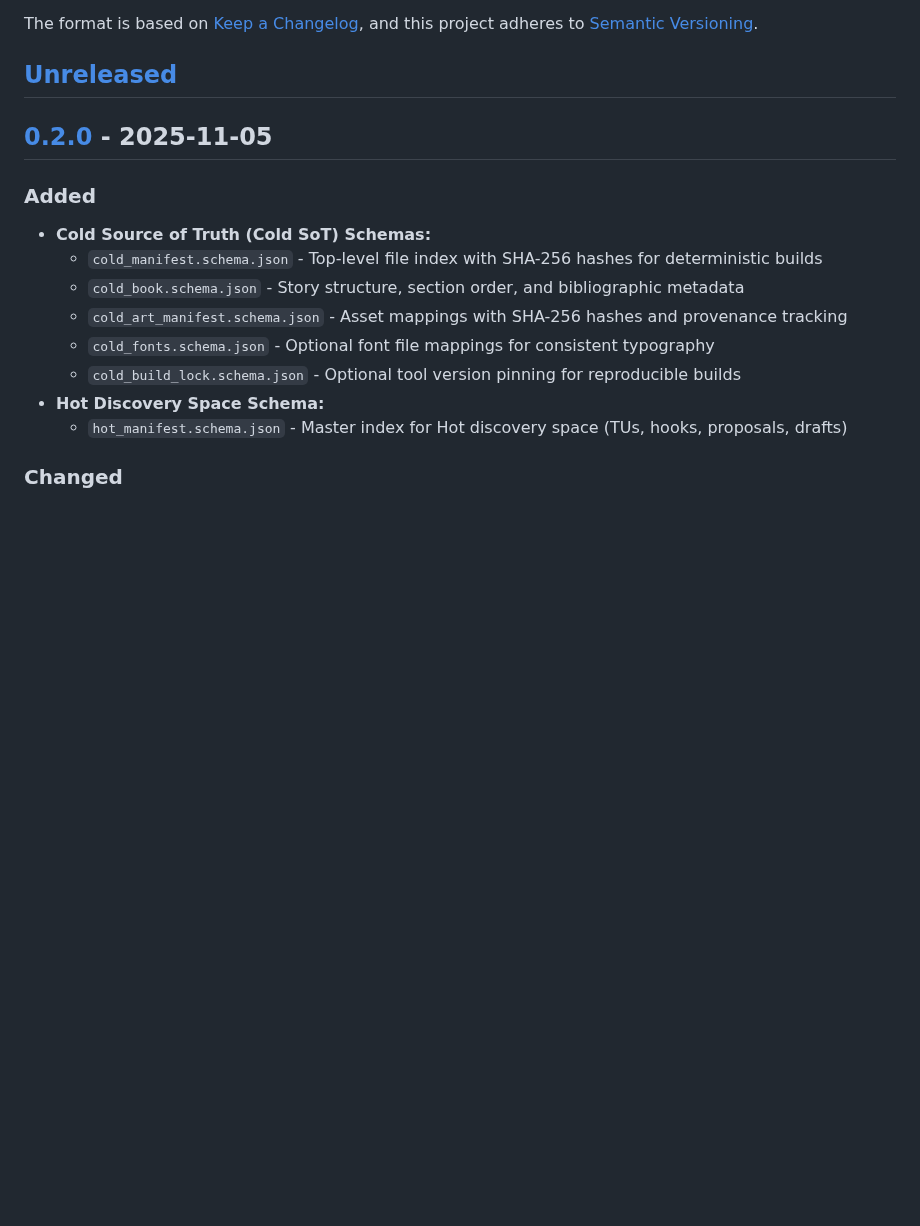
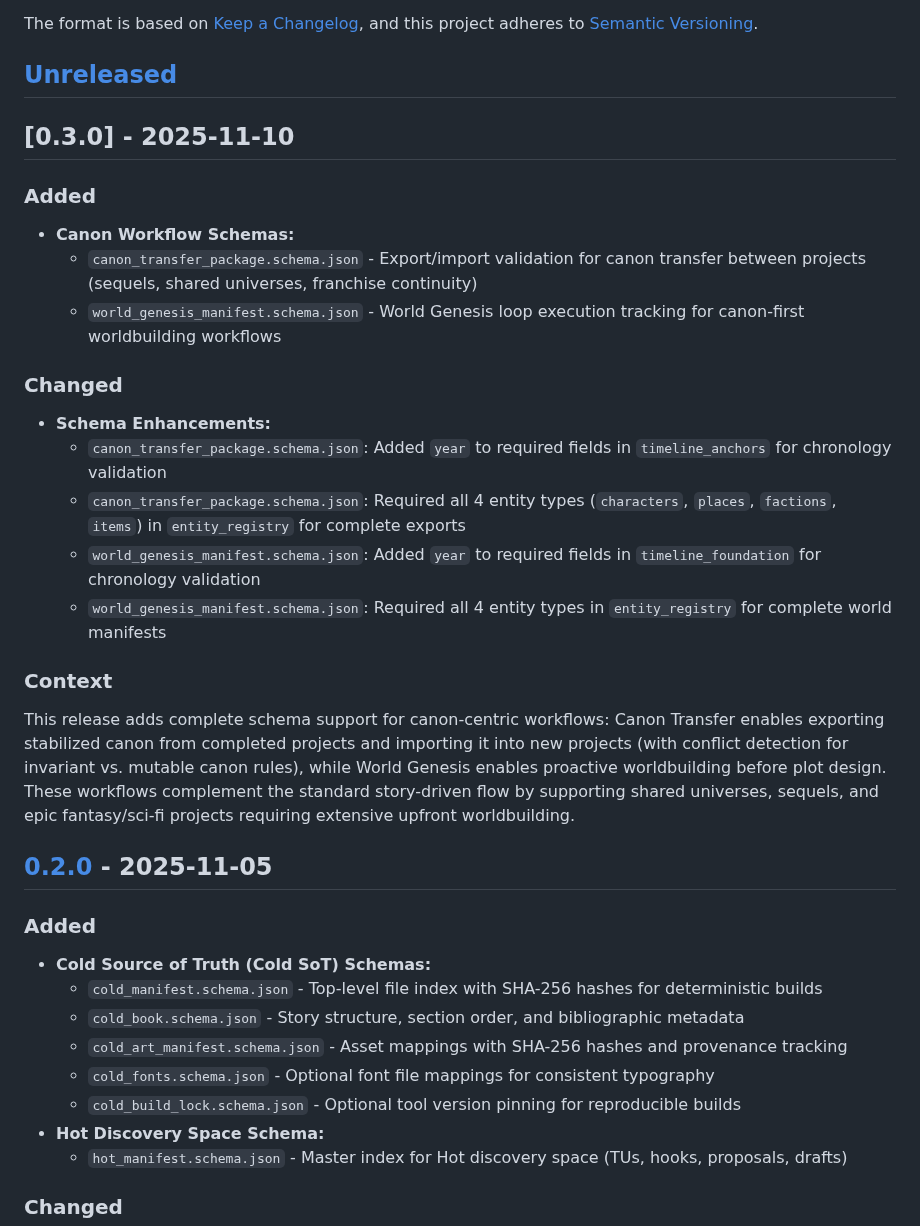
Before and after one commit to pvliesdonk/questfoundry-spec, a Markdown page: 03-schemas/CHANGELOG.md, the part around the change. GitHub-like rendering; blank space fills up the shorter version.

```diff
--- a/03-schemas/CHANGELOG.md
+++ b/03-schemas/CHANGELOG.md
@@ -6,6 +6,37 @@ The format is based on [Keep a Changelog](https://keepachangelog.com/en/1.0.0/),
 adheres to [Semantic Versioning](https://semver.org/spec/v2.0.0.html).
 
 ## [Unreleased]
+
+## [0.3.0] - 2025-11-10
+
+### Added
+
+- **Canon Workflow Schemas:**
+  - `canon_transfer_package.schema.json` - Export/import validation for canon transfer between
+    projects (sequels, shared universes, franchise continuity)
+  - `world_genesis_manifest.schema.json` - World Genesis loop execution tracking for canon-first
+    worldbuilding workflows
+
+### Changed
+
+- **Schema Enhancements:**
+  - `canon_transfer_package.schema.json`: Added `year` to required fields in `timeline_anchors` for
+    chronology validation
+  - `canon_transfer_package.schema.json`: Required all 4 entity types (`characters`, `places`,
+    `factions`, `items`) in `entity_registry` for complete exports
+  - `world_genesis_manifest.schema.json`: Added `year` to required fields in `timeline_foundation`
+    for chronology validation
+  - `world_genesis_manifest.schema.json`: Required all 4 entity types in `entity_registry` for
+    complete world manifests
+
+### Context
+
+This release adds complete schema support for canon-centric workflows: Canon Transfer enables
+exporting stabilized canon from completed projects and importing it into new projects (with conflict
+detection for invariant vs. mutable canon rules), while World Genesis enables proactive
+worldbuilding before plot design. These workflows complement the standard story-driven flow by
+supporting shared universes, sequels, and epic fantasy/sci-fi projects requiring extensive
+upfront worldbuilding.
 
 ## [0.2.0] - 2025-11-05
 
```
Also changed, not shown: 04-protocol/CHANGELOG.md (+36 -0 lines).
